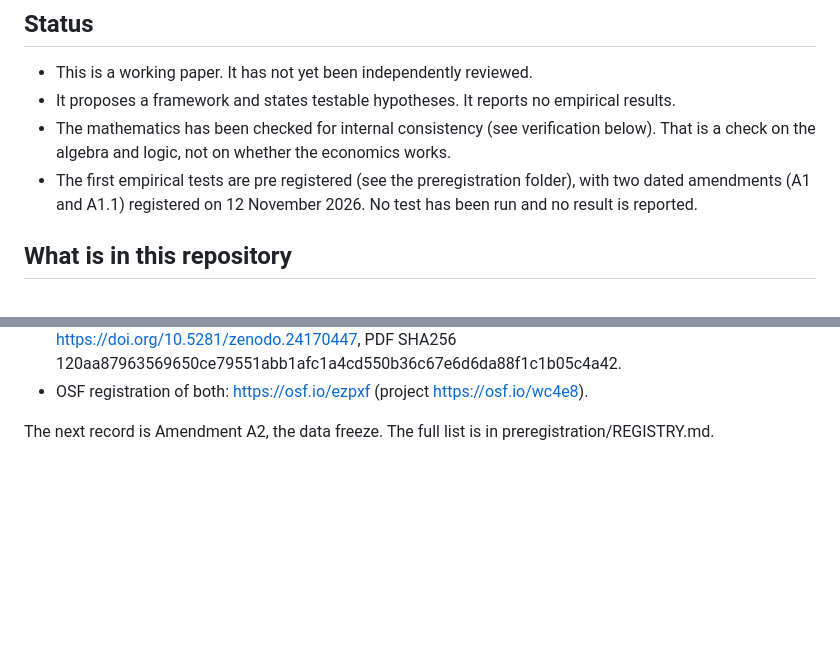
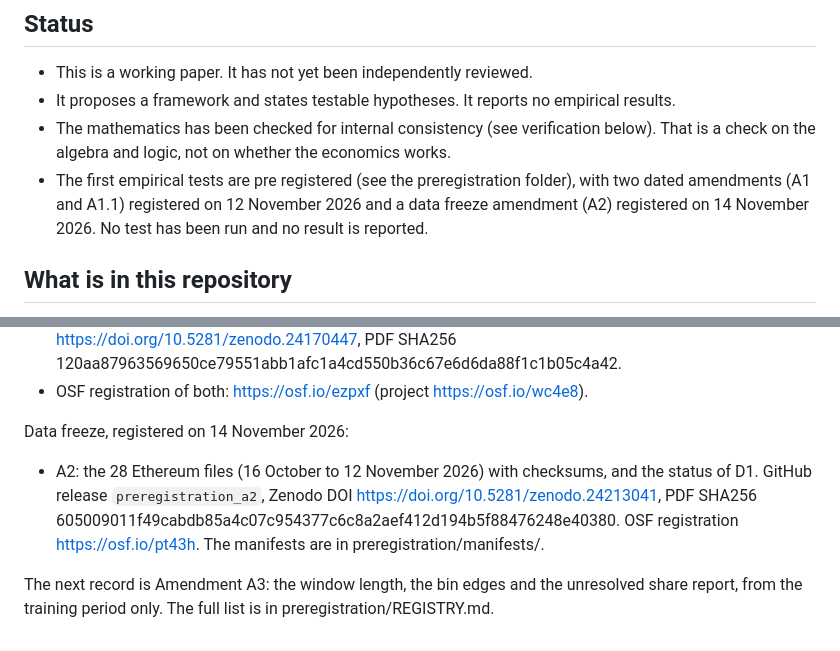
Before and after one commit to kevkingforever/sovereign-negentropy, a Markdown page: README.md, 2 parts joined by grey strips. Drawn GitHub-style; blank space fills up the shorter version.

Commit message:
Update README with data freeze amendment A2
Added a data freeze amendment (A2) with details on Ethereum files and checksums.

```diff
--- a/README.md
+++ b/README.md
@@ -9,7 +9,7 @@ Author: Kevin Ansong, independent researcher. Edition: October 2026.
 * This is a working paper. It has not yet been independently reviewed.
 * It proposes a framework and states testable hypotheses. It reports no empirical results.
 * The mathematics has been checked for internal consistency (see verification below). That is a check on the algebra and logic, not on whether the economics works.
-* The first empirical tests are pre registered (see the preregistration folder), with two dated amendments (A1 and A1.1) registered on 12 November 2026. No test has been run and no result is reported.
+* The first empirical tests are pre registered (see the preregistration folder), with two dated amendments (A1 and A1.1) registered on 12 November 2026 and a data freeze amendment (A2) registered on 14 November 2026. No test has been run and no result is reported.
 
 ## What is in this repository
 
@@ -81,4 +81,8 @@ Amendments to the registration, both registered on 12 November 2026 before any d
 * A1.1: two clarifications after reviewer comments. GitHub release `preregistration_a1_1`, Zenodo DOI https://doi.org/10.5281/zenodo.24170447, PDF SHA256 120aa87963569650ce79551abb1afc1a4cd550b36c67e6d6da88f1c1b05c4a42.
 * OSF registration of both: https://osf.io/ezpxf (project https://osf.io/wc4e8).
 
-The next record is Amendment A2, the data freeze. The full list is in preregistration/REGISTRY.md.
+Data freeze, registered on 14 November 2026:
+
+* A2: the 28 Ethereum files (16 October to 12 November 2026) with checksums, and the status of D1. GitHub release `preregistration_a2`, Zenodo DOI https://doi.org/10.5281/zenodo.24213041, PDF SHA256 605009011f49cabdb85a4c07c954377c6c8a2aef412d194b5f88476248e40380. OSF registration https://osf.io/pt43h. The manifests are in preregistration/manifests/.
+
+The next record is Amendment A3: the window length, the bin edges and the unresolved share report, from the training period only. The full list is in preregistration/REGISTRY.md.
```
